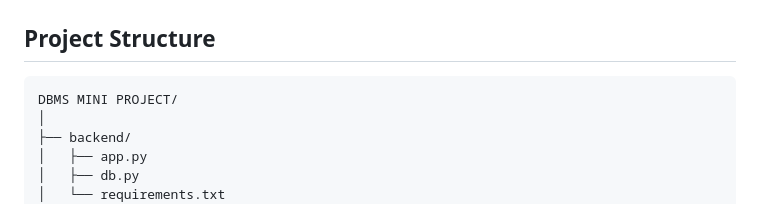
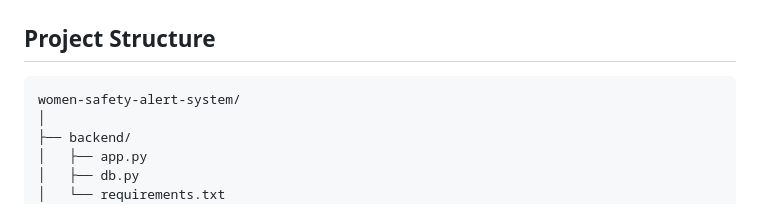
Before and after one commit to RohitG3000/women-safety-alert-system, a Markdown page: README.md, the part around the change. GitHub-like rendering.

````diff
--- a/README.md
+++ b/README.md
@@ -40,7 +40,7 @@ The project focuses on:
 ## Project Structure
 
 ```text
-DBMS MINI PROJECT/
+women-safety-alert-system/
 │
 ├── backend/
 │   ├── app.py
````
